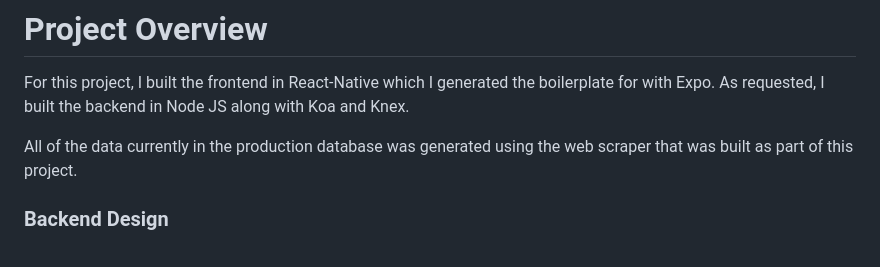
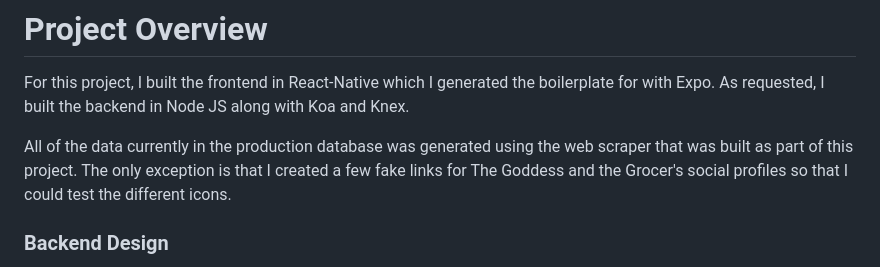
Before and after one commit to jamesdaniel3/parkday_project, a Markdown page: README.md, the part around the change. GitHub-like rendering.

```diff
--- a/README.md
+++ b/README.md
@@ -12,7 +12,7 @@ The backend is hosted on Google Cloud and all the API calls in the frontend are
 
 For this project, I built the frontend in React-Native which I generated the boilerplate for with Expo. As requested, I built the backend in Node JS along with Koa and Knex.
 
-All of the data currently in the production database was generated using the web scraper that was built as part of this project.
+All of the data currently in the production database was generated using the web scraper that was built as part of this project. The only exception is that I created a few fake links for The Goddess and the Grocer's social profiles so that I could test the different icons.
 
 ### Backend Design
 
```
